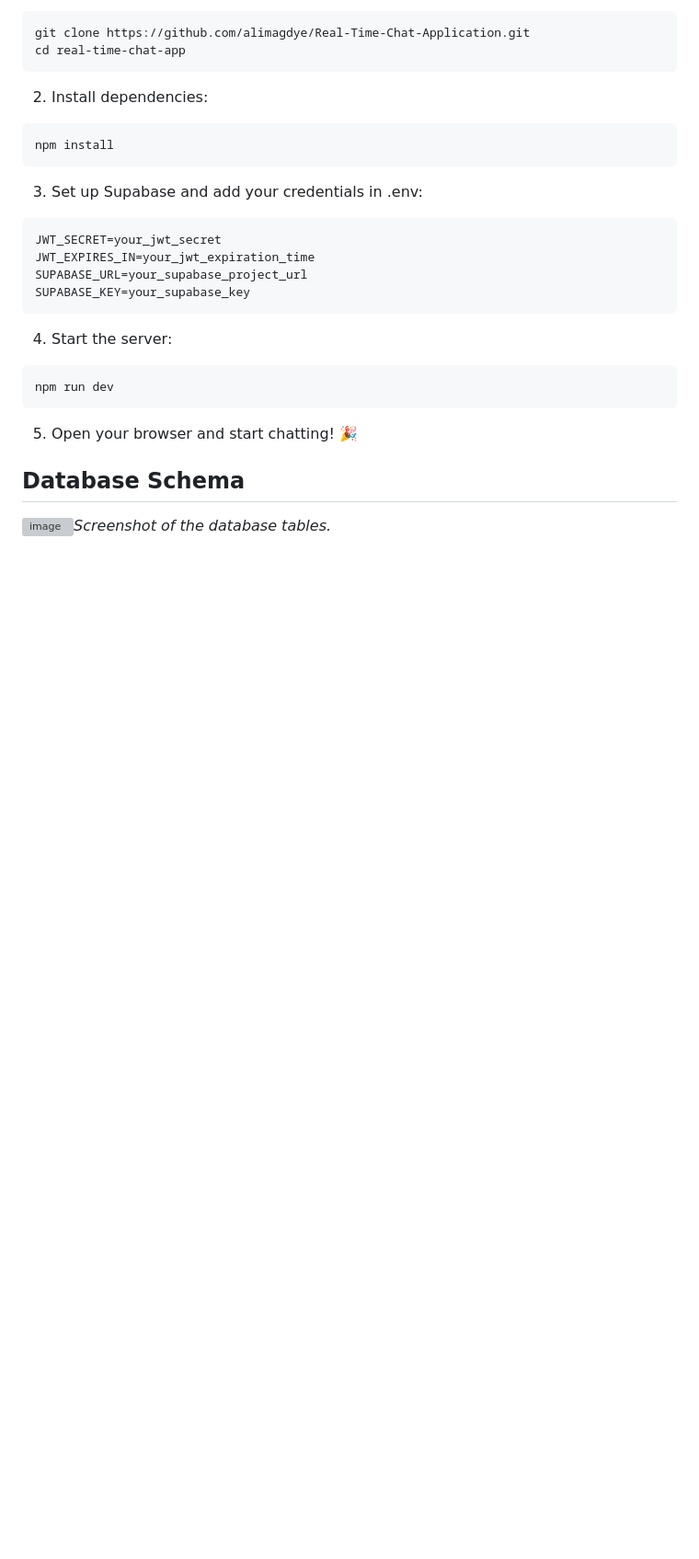
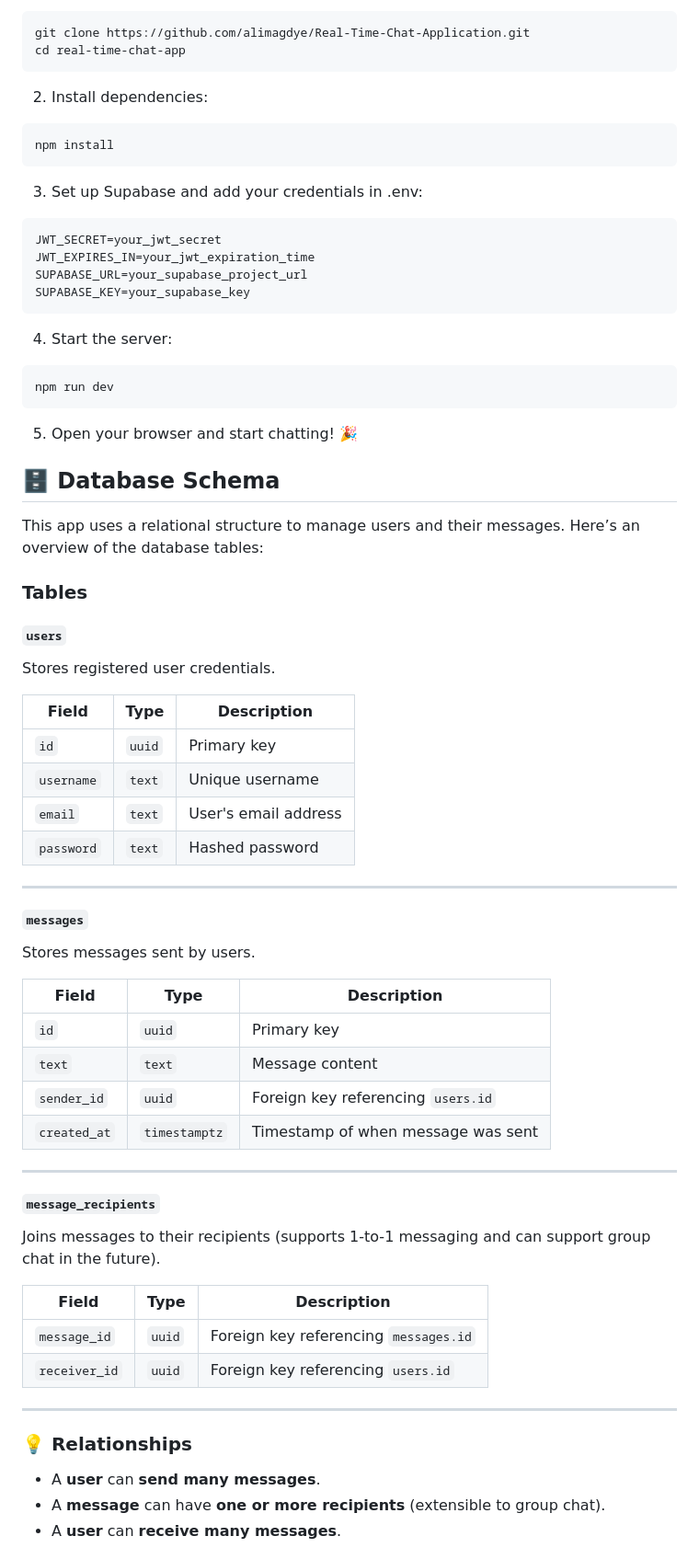
Before and after one commit to alimagdye/Real-Time-Chat-Application, a Markdown page: README.md, the part around the change printed below. Shown: that part at 92% size. Drawn GitHub-style; blank space fills up the shorter version; grey boxes are pictures that could not be loaded.

````diff
--- a/README.md
+++ b/README.md
@@ -57,5 +57,52 @@ npm run dev
 ```
 5. Open your browser and start chatting! 🎉
 
-## Database Schema
-<img width="1364" height="638" alt="image" src="https://github.com/user-attachments/assets/50d22a24-12ca-4997-9560-53965cf15c68" />*Screenshot of the database tables.*
+## 🗄️ Database Schema
+
+This app uses a relational structure to manage users and their messages. Here’s an overview of the database tables:
+
+### **Tables**
+
+#### `users`
+
+Stores registered user credentials.
+
+| Field      | Type   | Description          |
+| ---------- | ------ | -------------------- |
+| `id`       | `uuid` | Primary key          |
+| `username` | `text` | Unique username      |
+| `email`    | `text` | User's email address |
+| `password` | `text` | Hashed password      |
+
+---
+
+#### `messages`
+
+Stores messages sent by users.
+
+| Field        | Type          | Description                        |
+| ------------ | ------------- | ---------------------------------- |
+| `id`         | `uuid`        | Primary key                        |
+| `text`       | `text`        | Message content                    |
+| `sender_id`  | `uuid`        | Foreign key referencing `users.id` |
+| `created_at` | `timestamptz` | Timestamp of when message was sent |
+
+---
+
+#### `message_recipients`
+
+Joins messages to their recipients (supports 1-to-1 messaging and can support group chat in the future).
+
+| Field         | Type   | Description                           |
+| ------------- | ------ | ------------------------------------- |
+| `message_id`  | `uuid` | Foreign key referencing `messages.id` |
+| `receiver_id` | `uuid` | Foreign key referencing `users.id`    |
+
+---
+
+### 💡 Relationships
+
+* A **user** can **send many messages**.
+* A **message** can have **one or more recipients** (extensible to group chat).
+* A **user** can **receive many messages**.
+
````
Also changed, not shown: other parts of README.md (+2 -0 lines).
